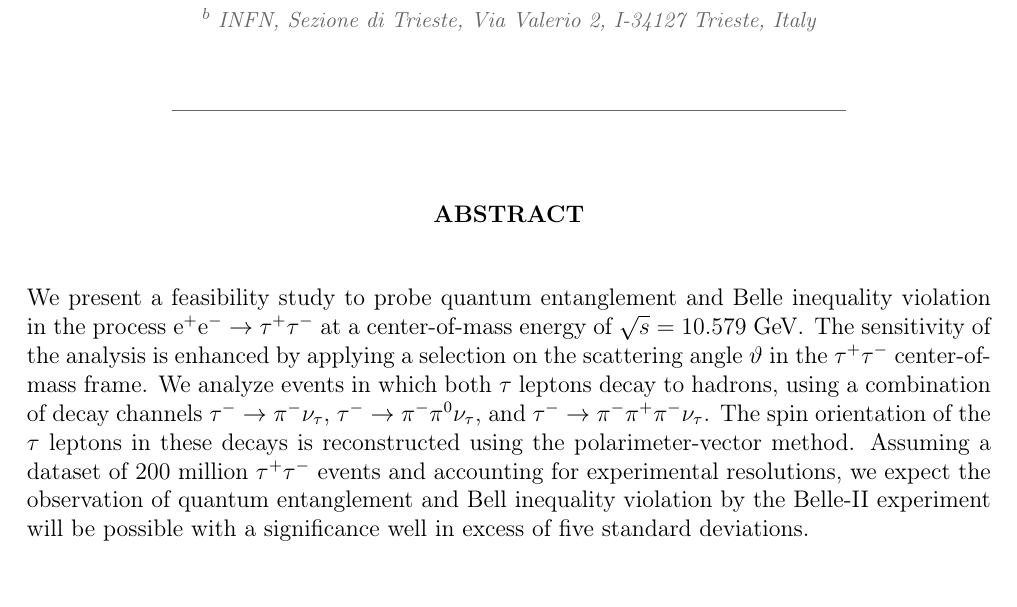
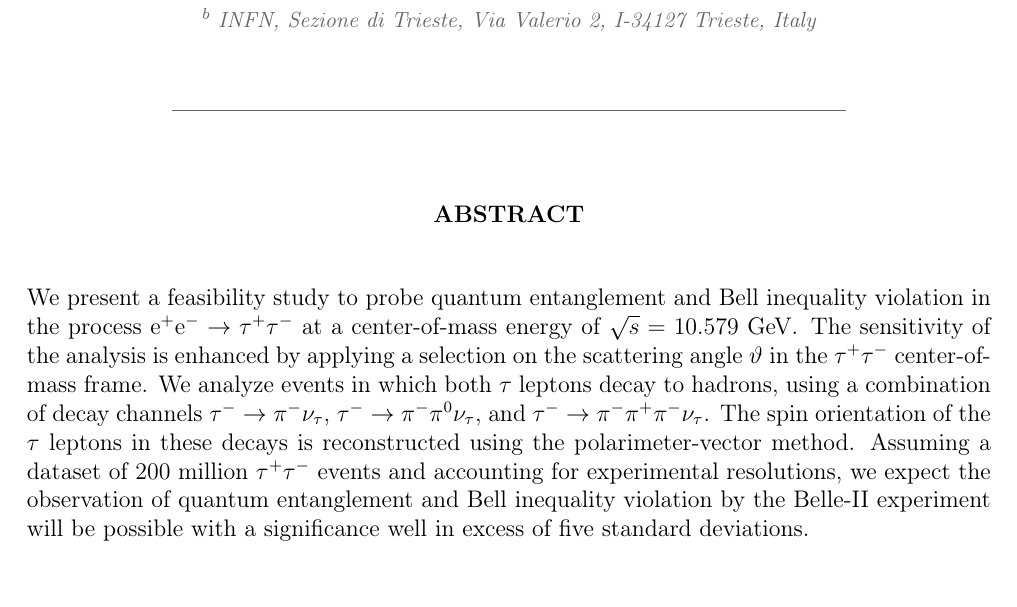
Before and after one commit to veelken/Bell_at_Belle-paper, a LaTeX document (bell_at_belle.tex): part of page 1 of 22, cut so that both start at the same text. Compiled offline with pdfLaTeX; a missing bibliography style is replaced by a similar one.

Commit message:
fixed typo in abstract

```diff
--- a/bell_at_belle.tex
+++ b/bell_at_belle.tex
@@ -314,7 +314,7 @@ INFN, Sezione di Trieste, Via Valerio 2, I-34127 Trieste, Italy}
 
 \vspace*{5mm}
 
-\noindent We present a feasibility study to probe quantum entanglement and Belle inequality violation in the process $\Pep\Pem \to \Pgtp\Pgtm$ at a center-of-mass energy of $\sqrt{s} = 10.579$~\GeV. The sensitivity of the analysis is enhanced by applying a selection on the scattering angle $\vartheta$ in the $\Pgtp\Pgtm$ center-of-mass  frame. We analyze events in which both $\Pgt$ leptons decay to hadrons, using a combination of decay channels $\Pgtm \to \Pgpm\Pgngt$, $\Pgtm \to \Pgpm\Pgpz\Pgngt$, and $\Pgtm \to \Pgpm\Pgpp\Pgpm\Pgngt$. The spin orientation of the $\Pgt$ leptons in these decays is reconstructed using the polarimeter-vector method. Assuming a dataset of $200$ million $\Pgtp\Pgtm$ events and accounting for experimental resolutions, we expect the observation of quantum entanglement and Bell inequality violation by the Belle-II experiment will be possible with a significance well in excess of five standard deviations.
+\noindent We present a feasibility study to probe quantum entanglement and Bell inequality violation in the process $\Pep\Pem \to \Pgtp\Pgtm$ at a center-of-mass energy of $\sqrt{s} = 10.579$~\GeV. The sensitivity of the analysis is enhanced by applying a selection on the scattering angle $\vartheta$ in the $\Pgtp\Pgtm$ center-of-mass  frame. We analyze events in which both $\Pgt$ leptons decay to hadrons, using a combination of decay channels $\Pgtm \to \Pgpm\Pgngt$, $\Pgtm \to \Pgpm\Pgpz\Pgngt$, and $\Pgtm \to \Pgpm\Pgpp\Pgpm\Pgngt$. The spin orientation of the $\Pgt$ leptons in these decays is reconstructed using the polarimeter-vector method. Assuming a dataset of $200$ million $\Pgtp\Pgtm$ events and accounting for experimental resolutions, we expect the observation of quantum entanglement and Bell inequality violation by the Belle-II experiment will be possible with a significance well in excess of five standard deviations.
 
   \vskip 3cm
 \bc
```
